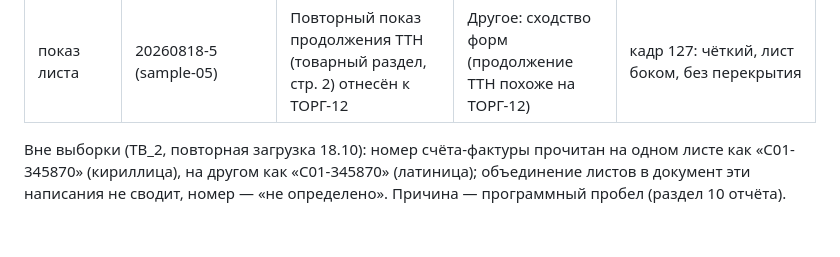
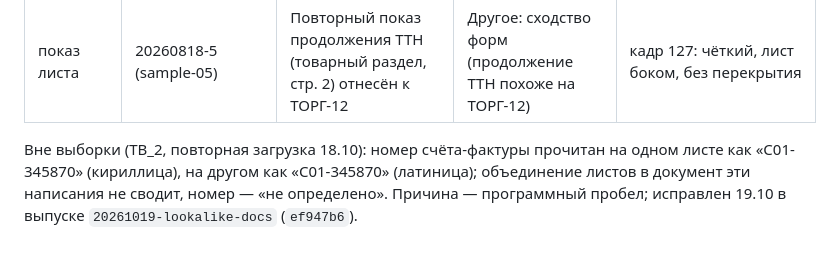
Before and after one commit to shchmisha/sever-tsl, a Markdown page: analysis/final-report-20261018/error-statistics.md, the part around the change. Rendered like a GitHub page.

```diff
--- a/analysis/final-report-20261018/error-statistics.md
+++ b/analysis/final-report-20261018/error-statistics.md
@@ -40,4 +40,4 @@
 | показ листа | 20260818-6_131851 | Оборот ТрН ×3 отнесён к нецелевым (2) и к ТТН (1) | Другое: оборот или продолжение без заголовка формы | кадры 19/42/65: чёткие, без перекрытия |
 | показ листа | 20260818-5 (sample-05) | Повторный показ продолжения ТТН (товарный раздел, стр. 2) отнесён к ТОРГ-12 | Другое: сходство форм (продолжение ТТН похоже на ТОРГ-12) | кадр 127: чёткий, лист боком, без перекрытия |
 
-Вне выборки (ТВ_2, повторная загрузка 18.10): номер счёта-фактуры прочитан на одном листе как «С01-345870» (кириллица), на другом как «C01-345870» (латиница); объединение листов в документ эти написания не сводит, номер — «не определено». Причина — программный пробел (раздел 10 отчёта).
+Вне выборки (ТВ_2, повторная загрузка 18.10): номер счёта-фактуры прочитан на одном листе как «С01-345870» (кириллица), на другом как «C01-345870» (латиница); объединение листов в документ эти написания не сводит, номер — «не определено». Причина — программный пробел; исправлен 19.10 в выпуске `20261019-lookalike-docs` (`ef947b6`).
```
Also changed, not shown: analysis/final-report-20261018/README.md (+8 -6 lines), 1 other file.
